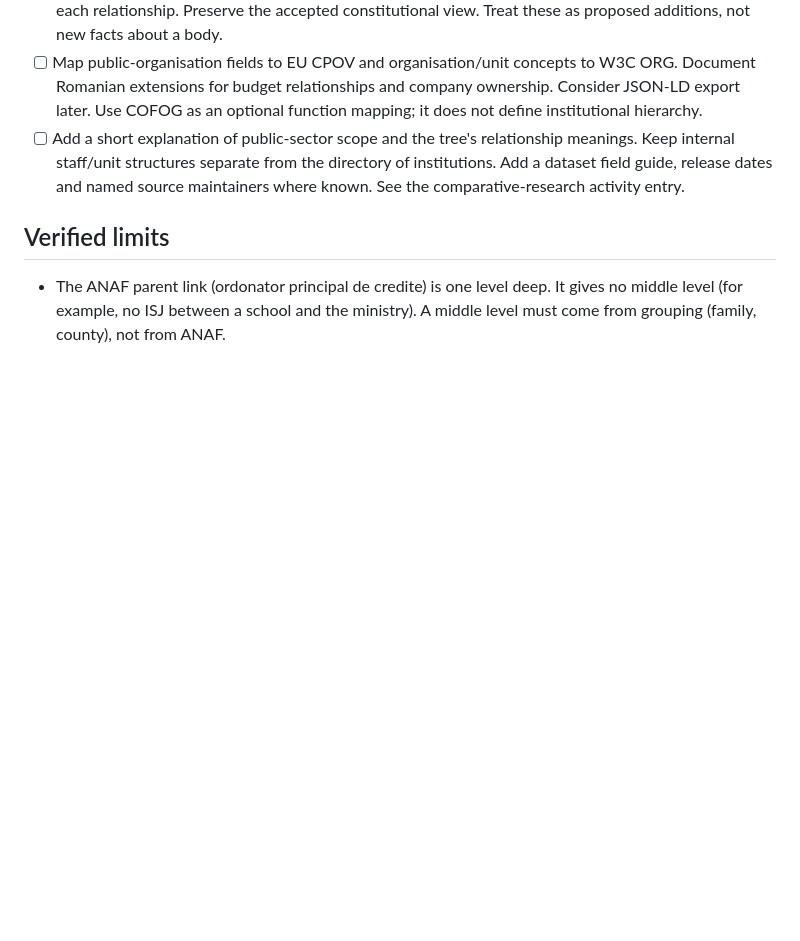
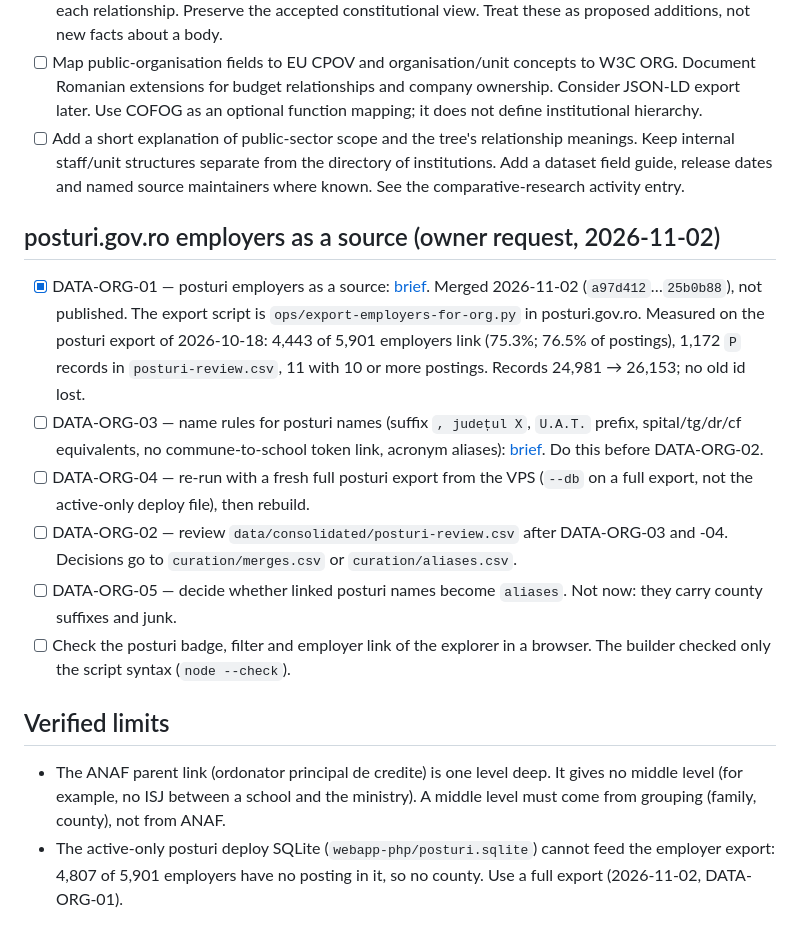
Before and after one commit to gov2-ro/institutii-publice, a Markdown page: docs/BACKLOG.md, the part around the change. Drawn GitHub-style; blank space fills up the shorter version.

```diff
--- a/docs/BACKLOG.md
+++ b/docs/BACKLOG.md
@@ -246,7 +246,24 @@ Statuses: `[ ]` open, `[~]` in progress, `[x]` done, `[-]` dropped (with the rea
       Keep internal staff/unit structures separate from the directory of institutions. Add a dataset field guide,
       release dates and named source maintainers where known. See the comparative-research activity entry.
 
+## posturi.gov.ro employers as a source (owner request, 2026-11-02)
+- [x] DATA-ORG-01 — posturi employers as a source: [brief](briefs/posturi-employers-source.md). Merged 2026-11-02
+      (`a97d412`…`25b0b88`), not published. The export script is `ops/export-employers-for-org.py` in posturi.gov.ro.
+      Measured on the posturi export of 2026-10-18: 4,443 of 5,901 employers link (75.3%; 76.5% of postings),
+      1,172 `P` records in `posturi-review.csv`, 11 with 10 or more postings. Records 24,981 → 26,153; no old id lost.
+- [ ] DATA-ORG-03 — name rules for posturi names (suffix `, județul X`, `U.A.T.` prefix, spital/tg/dr/cf
+      equivalents, no commune-to-school token link, acronym aliases): [brief](briefs/posturi-name-rules.md).
+      Do this before DATA-ORG-02.
+- [ ] DATA-ORG-04 — re-run with a fresh full posturi export from the VPS (`--db` on a full export, not the
+      active-only deploy file), then rebuild.
+- [ ] DATA-ORG-02 — review `data/consolidated/posturi-review.csv` after DATA-ORG-03 and -04. Decisions go to
+      `curation/merges.csv` or `curation/aliases.csv`.
+- [ ] DATA-ORG-05 — decide whether linked posturi names become `aliases`. Not now: they carry county suffixes and junk.
+- [ ] Check the posturi badge, filter and employer link of the explorer in a browser. The builder checked only the
+      script syntax (`node --check`).
+
 ## Verified limits
 - The ANAF parent link (ordonator principal de credite) is one level deep. It gives no middle level
   (for example, no ISJ between a school and the ministry). A middle level must come from grouping (family,
   county), not from ANAF.
+- The active-only posturi deploy SQLite (`webapp-php/posturi.sqlite`) cannot feed the employer export: 4,807 of 5,901 employers have no posting in it, so no county. Use a full export (2026-11-02, DATA-ORG-01).
```
Also changed, not shown: docs/activity-log.md (+28 -0 lines), docs/briefs/posturi-name-rules.md (added, +62 -0 lines).
